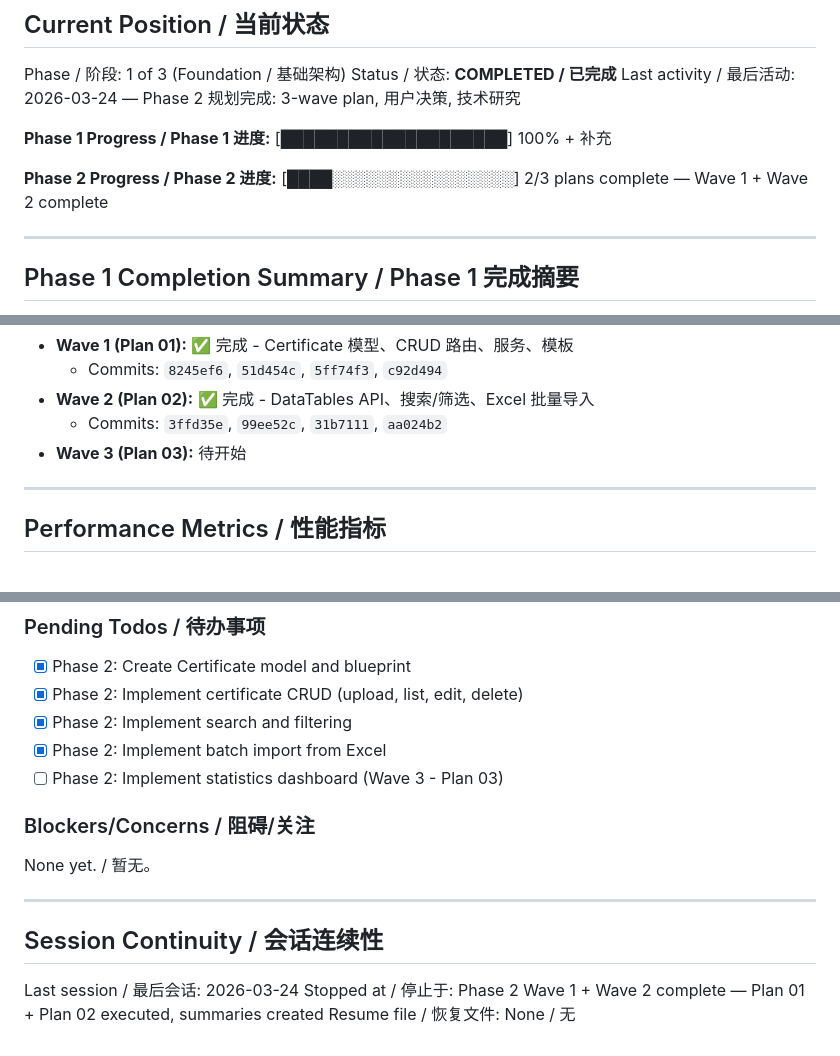
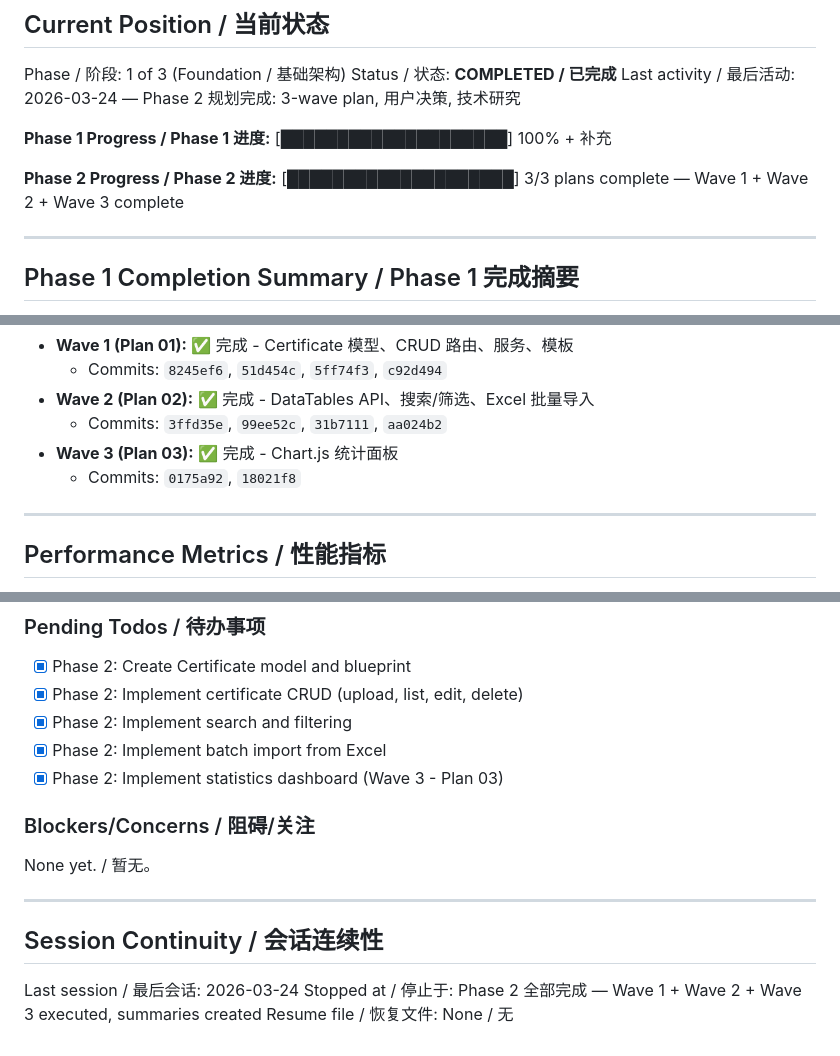
Before and after one commit to zb262035/CertMgr, a Markdown page: .planning/STATE.md, 3 parts joined by grey strips. Rendered like a GitHub page.

Commit message:
docs(phase-2): complete Wave 3 - statistics dashboard with Chart.js
- 02-03-SUMMARY.md: Chart.js dashboard, 4 chart types, admin-only access
- STATE.md: Phase 2 all 3 waves complete, CERT-09 done
- ROADMAP.md: Phase 2 marked complete (3/3 plans)

```diff
--- a/.planning/STATE.md
+++ b/.planning/STATE.md
@@ -17,7 +17,7 @@ Last activity / 最后活动: 2026-03-24 — Phase 2 规划完成: 3-wave plan,
 
 **Phase 1 Progress / Phase 1 进度:** [████████████████████] 100% + 补充
 
-**Phase 2 Progress / Phase 2 进度:** [████░░░░░░░░░░░░░░░░] 2/3 plans complete — Wave 1 + Wave 2 complete
+**Phase 2 Progress / Phase 2 进度:** [████████████████████] 3/3 plans complete — Wave 1 + Wave 2 + Wave 3 complete
 
 ---
 
@@ -74,7 +74,8 @@ Phase 1 已在 2026-03-19 完成并提交到 main 分支。
   - Commits: `8245ef6`, `51d454c`, `5ff74f3`, `c92d494`
 - **Wave 2 (Plan 02):** ✅ 完成 - DataTables API、搜索/筛选、Excel 批量导入
   - Commits: `3ffd35e`, `99ee52c`, `31b7111`, `aa024b2`
-- **Wave 3 (Plan 03):** 待开始
+- **Wave 3 (Plan 03):** ✅ 完成 - Chart.js 统计面板
+  - Commits: `0175a92`, `18021f8`
 
 ---
 
@@ -114,7 +115,7 @@ From research (2026-03-19) / 来自研究 (2026-03-19):
 - [x] Phase 2: Implement certificate CRUD (upload, list, edit, delete)
 - [x] Phase 2: Implement search and filtering
 - [x] Phase 2: Implement batch import from Excel
-- [ ] Phase 2: Implement statistics dashboard (Wave 3 - Plan 03)
+- [x] Phase 2: Implement statistics dashboard (Wave 3 - Plan 03)
 
 ### Blockers/Concerns / 阻碍/关注
 
@@ -125,5 +126,5 @@ None yet. / 暂无。
 ## Session Continuity / 会话连续性
 
 Last session / 最后会话: 2026-03-24
-Stopped at / 停止于: Phase 2 Wave 1 + Wave 2 complete — Plan 01 + Plan 02 executed, summaries created
+Stopped at / 停止于: Phase 2 全部完成 — Wave 1 + Wave 2 + Wave 3 executed, summaries created
 Resume file / 恢复文件: None / 无
```
Also changed, not shown: .planning/ROADMAP.md (+3 -3 lines), 1 other file.
